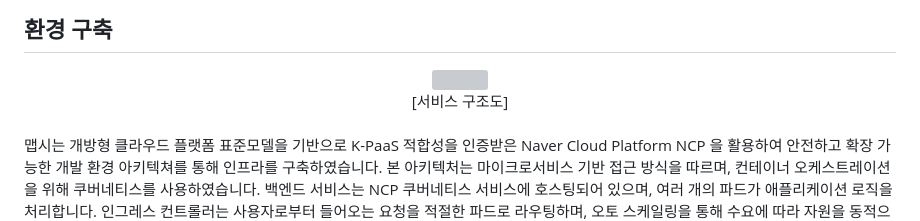
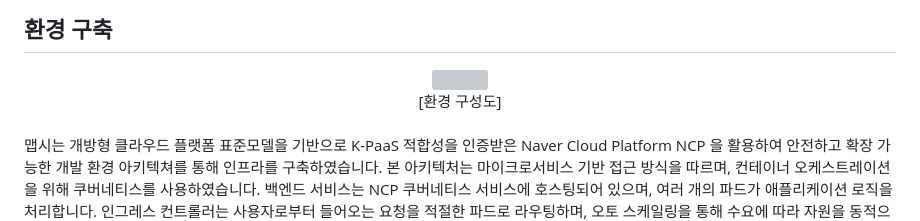
Before and after one commit to 24mapsee/express_server, a Markdown page: README.md, the part around the change. Rendered like a GitHub page; grey boxes are pictures that could not be loaded.

```diff
--- a/README.md
+++ b/README.md
@@ -20,7 +20,7 @@ NCP을 활용하여 안전하고 확장 가능한 방식으로 구현하였습
 <div align="center">
   <img src="https://github.com/user-attachments/assets/03305ea9-ad3b-44f6-870f-233061a27526" />
   <br/>
-  [서비스 구조도]
+  [환경 구성도]
 </div>
 <br/>
 맵시는 개방형 클라우드 플랫폼 표준모델을 기반으로 K-PaaS 적합성을 인증받은 Naver Cloud Platform NCP 을 활용하여 안전하고 확장 가능한 개발 환경 아키텍쳐를 통해 인프라를 구축하였습니다. 본 아키텍처는 마이크로서비스 기반 접근 방식을 따르며, 컨테이너 오케스트레이션을 위해 쿠버네티스를 사용하였습니다. 백엔드 서비스는 NCP 쿠버네티스 서비스에 호스팅되어 있으며, 여러 개의 파드가 애플리케이션 로직을 처리합니다. 인그레스 컨트롤러는 사용자로부터 들어오는 요청을 적절한 파드로 라우팅하며, 오토 스케일링을 통해 수요에 따라 자원을 동적으로 확장 가능하게 구현하였습니다. 로드 밸런서를 활용해 서버로 들어오는 트래픽을 분산하여 시스템의 가용성과 안정성을 높였습니다. 제공된 전체 환경에는 Anti-DDoS, IDS 침입 탐지 시스템, IPS 침입 방지 시스템, WAF 웹 애플리케이션 방화벽 등 보안 모니터링 기능이 통합되어 있어 악의적인 공격으로부터 보호할 수 있게 구현하였습니다. 이러한 보안 조치는 여러 계층의 보호를 제공하여 데이터의 무결성과 기밀성을 보장할 수 있습니다. 데이터베이스 서비스는 NCP 내에서 관리되며, 마스터 노드와 오브젝트 스토리지를 활용하였습니다. 이를 통해 신뢰할 수 있는 데이터 관리와 필요한 경우 확장 가능성을 보장하게 하였습니다. 데이터베이스 서비스는 백엔드 서비스와 통합되어 효율적인 데이터 처리를 지원합니다. CI/CD 측면에서는 GitHub 및 GitHub Actions 를 사용하여 자동화를 구현하였습니다. 개발자가 GitHub 에 코드를 커밋하면, 새로운 커밋 시 GitHub Actions 가 자동 CI/CD 파이프라인을 실행합니다. 이 파이프라인은 Docker 이미지를 빌드하고, Naver Cloud Container Registry 에 저장한 후 쿠버네티스 클러스터에 이미지를 배포하는 과정을 포함하였습니다. CI/CD 파이프라인은 일관된 배포 과정을 보장하여 맵시 애플리케이션의 안정성을 유지할 수 있도록 하였습니다.
```
